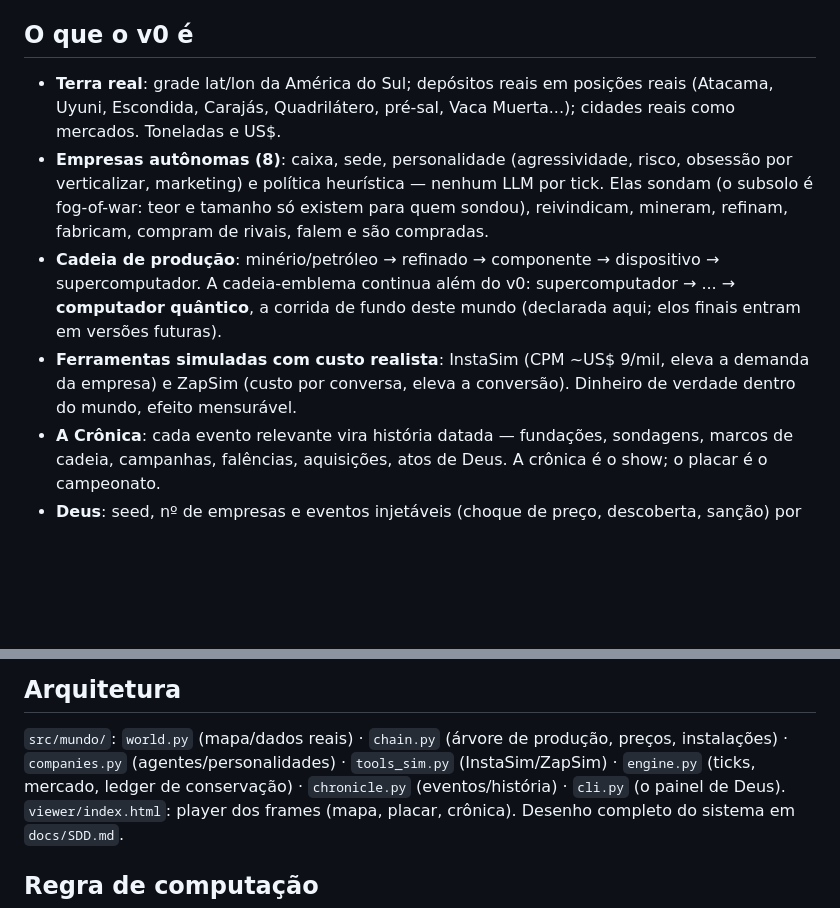
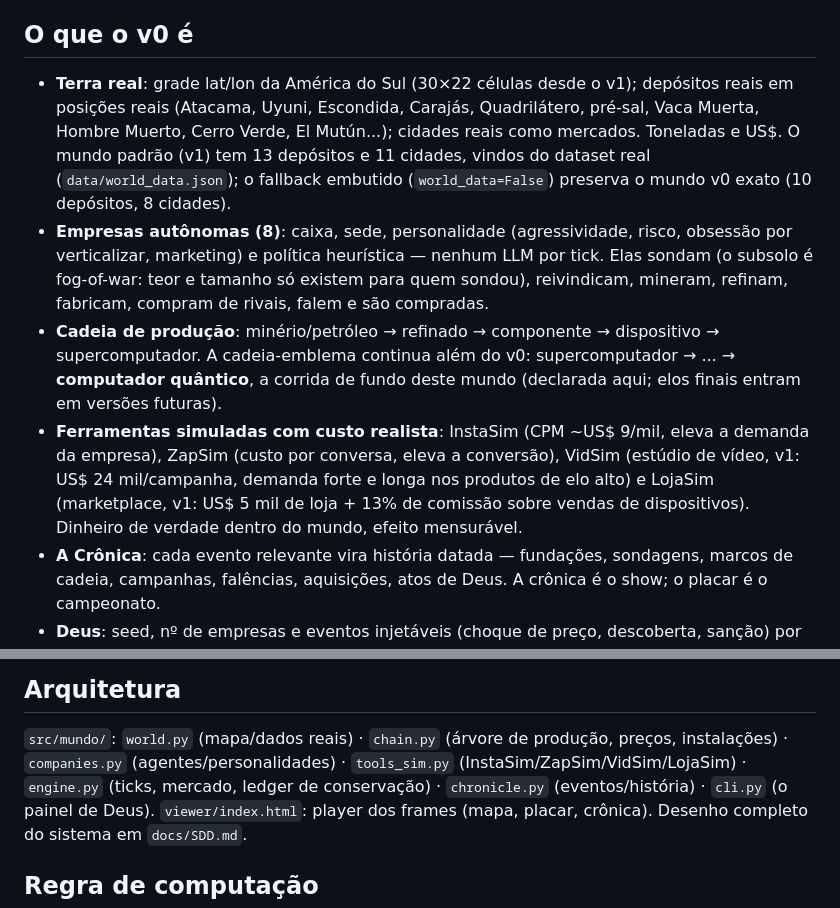
Before and after one commit to santleme/pathtoquantum, a Markdown page: DESIGN.md, 2 parts joined by grey strips. Drawn GitHub-style; blank space fills up the shorter version.

Commit message:
docs: DESIGN reflete o mundo v1 (grade 30x22, 13 depositos/11 cidades via dataset, fallback v0 exato, VidSim/LojaSim)

```diff
--- a/DESIGN.md
+++ b/DESIGN.md
@@ -24,9 +24,13 @@ Se dinheiro não existisse, é isto que ele construiria. Então é isto.
 
 ## O que o v0 é
 
-- **Terra real**: grade lat/lon da América do Sul; depósitos reais em
-  posições reais (Atacama, Uyuni, Escondida, Carajás, Quadrilátero,
-  pré-sal, Vaca Muerta...); cidades reais como mercados. Toneladas e US$.
+- **Terra real**: grade lat/lon da América do Sul (30×22 células desde o
+  v1); depósitos reais em posições reais (Atacama, Uyuni, Escondida,
+  Carajás, Quadrilátero, pré-sal, Vaca Muerta, Hombre Muerto, Cerro Verde,
+  El Mutún...); cidades reais como mercados. Toneladas e US$. O mundo
+  padrão (v1) tem 13 depósitos e 11 cidades, vindos do dataset real
+  (`data/world_data.json`); o fallback embutido (`world_data=False`)
+  preserva o mundo v0 exato (10 depósitos, 8 cidades).
 - **Empresas autônomas (8)**: caixa, sede, personalidade (agressividade,
   risco, obsessão por verticalizar, marketing) e política heurística —
   nenhum LLM por tick. Elas sondam (o subsolo é fog-of-war: teor e
@@ -37,8 +41,11 @@ Se dinheiro não existisse, é isto que ele construiria. Então é isto.
   supercomputador → ... → **computador quântico**, a corrida de fundo
   deste mundo (declarada aqui; elos finais entram em versões futuras).
 - **Ferramentas simuladas com custo realista**: InstaSim (CPM ~US$ 9/mil,
-  eleva a demanda da empresa) e ZapSim (custo por conversa, eleva a
-  conversão). Dinheiro de verdade dentro do mundo, efeito mensurável.
+  eleva a demanda da empresa), ZapSim (custo por conversa, eleva a
+  conversão), VidSim (estúdio de vídeo, v1: US$ 24 mil/campanha, demanda
+  forte e longa nos produtos de elo alto) e LojaSim (marketplace, v1:
+  US$ 5 mil de loja + 13% de comissão sobre vendas de dispositivos).
+  Dinheiro de verdade dentro do mundo, efeito mensurável.
 - **A Crônica**: cada evento relevante vira história datada — fundações,
   sondagens, marcos de cadeia, campanhas, falências, aquisições, atos de
   Deus. A crônica é o show; o placar é o campeonato.
@@ -66,7 +73,7 @@ se organiza em eras nomeadas pelo fundador:
 
 `src/mundo/`: `world.py` (mapa/dados reais) · `chain.py` (árvore de
 produção, preços, instalações) · `companies.py` (agentes/personalidades) ·
-`tools_sim.py` (InstaSim/ZapSim) · `engine.py` (ticks, mercado, ledger de
+`tools_sim.py` (InstaSim/ZapSim/VidSim/LojaSim) · `engine.py` (ticks, mercado, ledger de
 conservação) · `chronicle.py` (eventos/história) · `cli.py` (o painel de
 Deus). `viewer/index.html`: player dos frames (mapa, placar, crônica).
 Desenho completo do sistema em `docs/SDD.md`.
```
